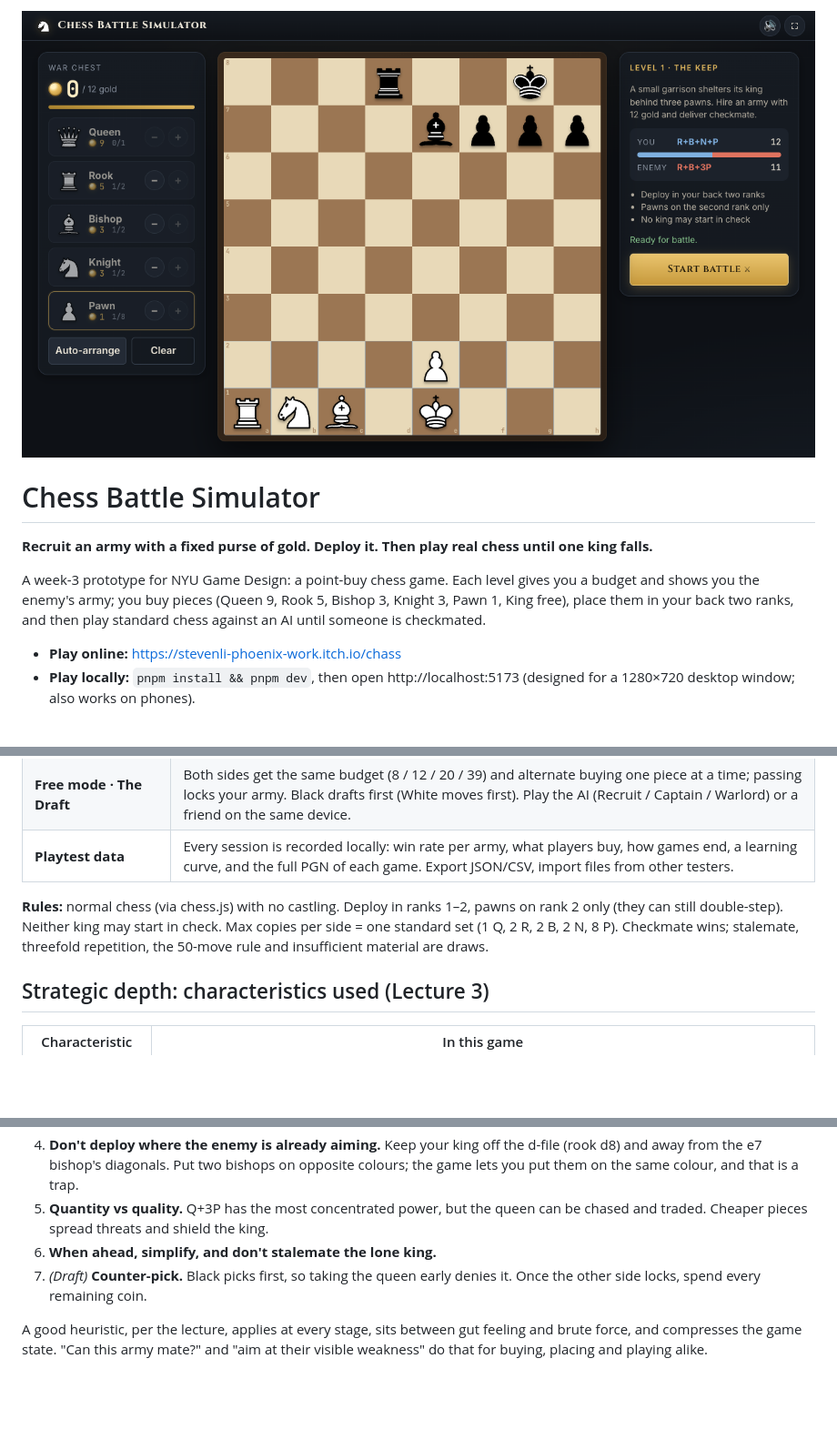
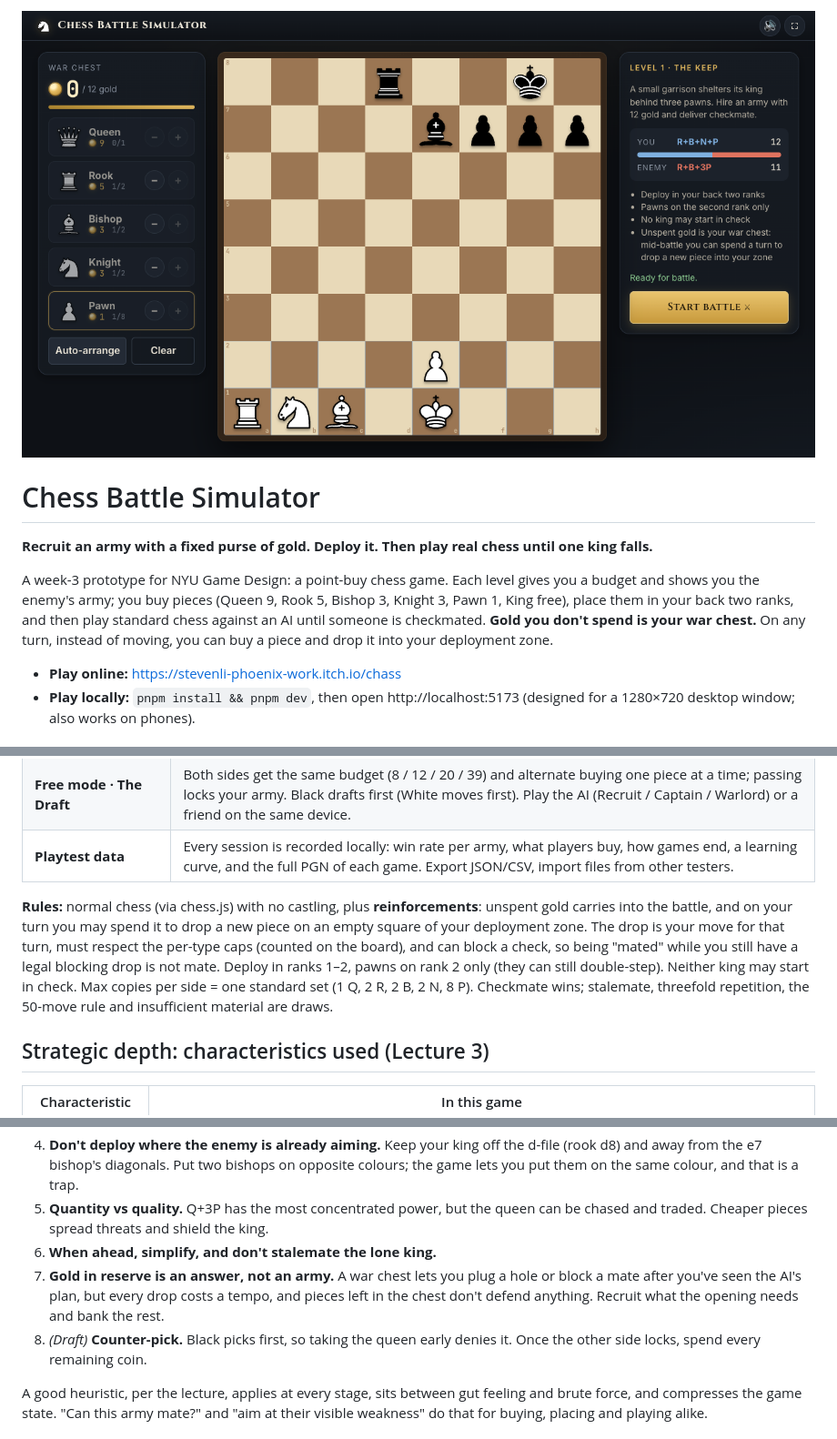
Before and after one commit to game-design-projects/week3, a Markdown page: README.md, 3 parts joined by grey strips. Shown at 91% size. GitHub-like rendering; pictures changed too: docs/screenshot.png; blank space fills up the shorter version.

```diff
--- a/README.md
+++ b/README.md
@@ -4,7 +4,7 @@
 
 **Recruit an army with a fixed purse of gold. Deploy it. Then play real chess until one king falls.**
 
-A week-3 prototype for NYU Game Design: a point-buy chess game. Each level gives you a budget and shows you the enemy's army; you buy pieces (Queen 9, Rook 5, Bishop 3, Knight 3, Pawn 1, King free), place them in your back two ranks, and then play standard chess against an AI until someone is checkmated.
+A week-3 prototype for NYU Game Design: a point-buy chess game. Each level gives you a budget and shows you the enemy's army; you buy pieces (Queen 9, Rook 5, Bishop 3, Knight 3, Pawn 1, King free), place them in your back two ranks, and then play standard chess against an AI until someone is checkmated. **Gold you don't spend is your war chest.** On any turn, instead of moving, you can buy a piece and drop it into your deployment zone.
 
 - **Play online:** https://stevenli-phoenix-work.itch.io/chass
 - **Play locally:** `pnpm install && pnpm dev`, then open http://localhost:5173 (designed for a 1280×720 desktop window; also works on phones).
@@ -17,7 +17,7 @@ A week-3 prototype for NYU Game Design: a point-buy chess game. Each level gives
 | **Free mode · The Draft** | Both sides get the same budget (8 / 12 / 20 / 39) and alternate buying one piece at a time; passing locks your army. Black drafts first (White moves first). Play the AI (Recruit / Captain / Warlord) or a friend on the same device. |
 | **Playtest data** | Every session is recorded locally: win rate per army, what players buy, how games end, a learning curve, and the full PGN of each game. Export JSON/CSV, import files from other testers. |
 
-**Rules:** normal chess (via chess.js) with no castling. Deploy in ranks 1–2, pawns on rank 2 only (they can still double-step). Neither king may start in check. Max copies per side = one standard set (1 Q, 2 R, 2 B, 2 N, 8 P). Checkmate wins; stalemate, threefold repetition, the 50-move rule and insufficient material are draws.
+**Rules:** normal chess (via chess.js) with no castling, plus **reinforcements**: unspent gold carries into the battle, and on your turn you may spend it to drop a new piece on an empty square of your deployment zone. The drop is your move for that turn, must respect the per-type caps (counted on the board), and can block a check, so being "mated" while you still have a legal blocking drop is not mate. Deploy in ranks 1–2, pawns on rank 2 only (they can still double-step). Neither king may start in check. Max copies per side = one standard set (1 Q, 2 R, 2 B, 2 N, 8 P). Checkmate wins; stalemate, threefold repetition, the 50-move rule and insufficient material are draws.
 
 ## Strategic depth: characteristics used (Lecture 3)
 
@@ -42,7 +42,8 @@ These are the rules of thumb we expect players to discover. The telemetry exists
 4. **Don't deploy where the enemy is already aiming.** Keep your king off the d-file (rook d8) and away from the e7 bishop's diagonals. Put two bishops on opposite colours; the game lets you put them on the same colour, and that is a trap.
 5. **Quantity vs quality.** Q+3P has the most concentrated power, but the queen can be chased and traded. Cheaper pieces spread threats and shield the king.
 6. **When ahead, simplify, and don't stalemate the lone king.**
-7. *(Draft)* **Counter-pick.** Black picks first, so taking the queen early denies it. Once the other side locks, spend every remaining coin.
+7. **Gold in reserve is an answer, not an army.** A war chest lets you plug a hole or block a mate after you've seen the AI's plan, but every drop costs a tempo, and pieces left in the chest don't defend anything. Recruit what the opening needs and bank the rest.
+8. *(Draft)* **Counter-pick.** Black picks first, so taking the queen early denies it. Once the other side locks, spend every remaining coin.
 
 A good heuristic, per the lecture, applies at every stage, sits between gut feeling and brute force, and compresses the game state. "Can this army mate?" and "aim at their visible weakness" do that for buying, placing and playing alike.
 
```
Also changed, not shown: other parts of README.md (+2 -1 lines), CHANGELOG.md (+9 -0 lines), docs/balance-sim.md (+2 -0 lines), 14 other files.
